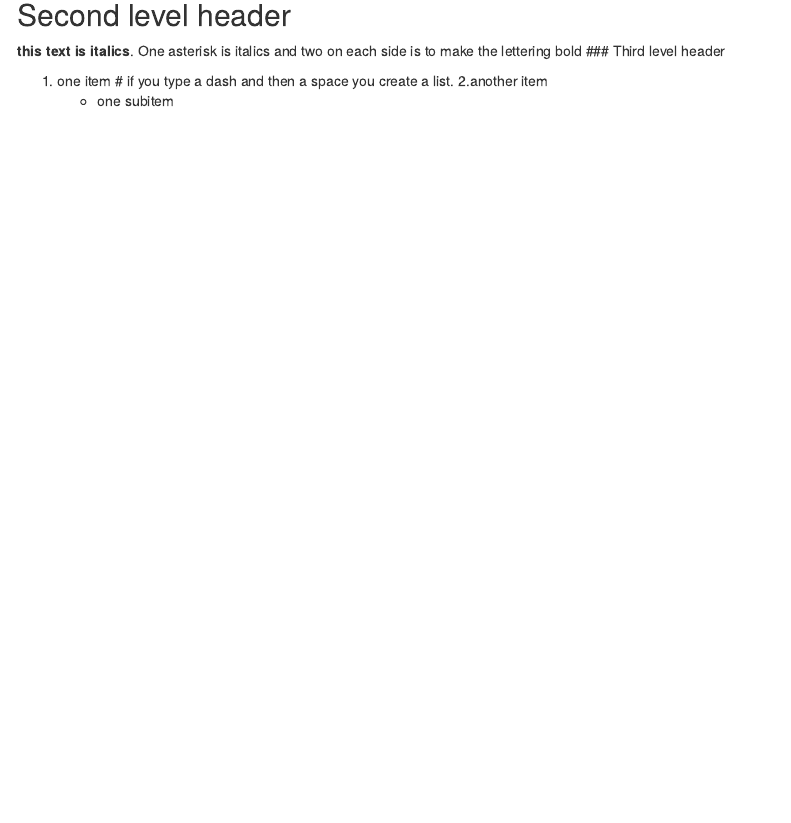
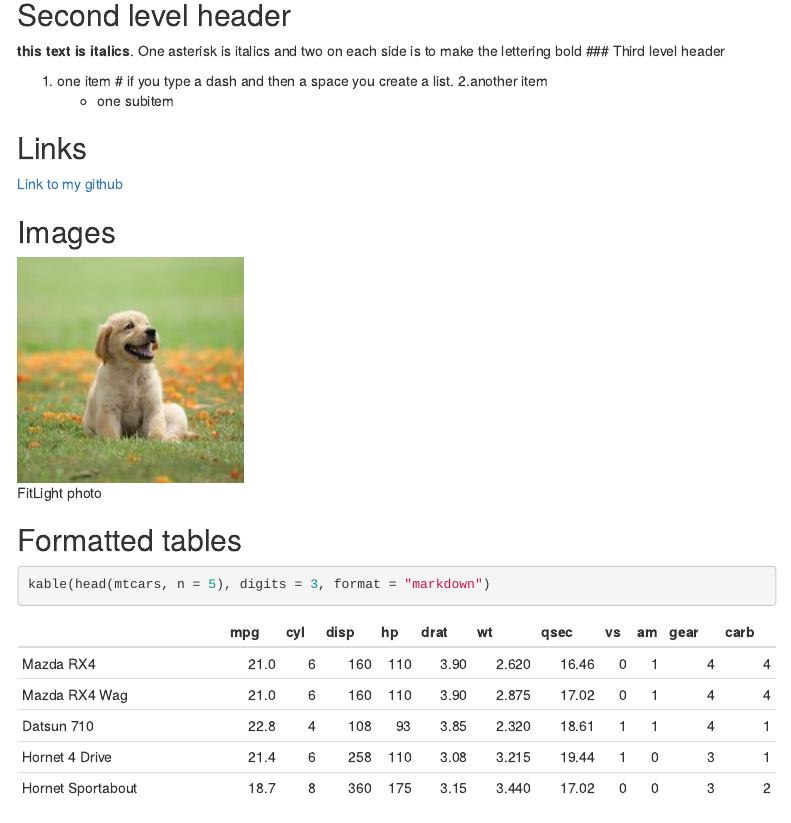
Before and after one commit to kgc0068/rMarkDown-practice, an R Markdown document (markdownpractice/rmarkdown(3)_clouse.Rmd): the page in a window 1100 px wide, from 990 px down. Rendered offline with R 4.5, knitr and Pandoc, with nearby package versions; both versions are drawn in the output format of the newer one; menus at the side of the page are left out.

Commit message:
NEWER commit (last one)

````diff
--- a/markdownpractice/rmarkdown(3)_clouse.Rmd
+++ b/markdownpractice/rmarkdown(3)_clouse.Rmd
@@ -3,11 +3,11 @@ title: "rmarkdown(3)"
 author: "Katie Clouse"
 date: "2025-02-26"
 output:
-  md_document:
-    variant: gfm
   html_document:
     toc: true
     toc_float: true
+  md_document:
+    variant: gfm
   word_document:
   pdf_document:
 
@@ -47,3 +47,15 @@ R markdown formatting options
 1. one item # if you type a dash and then a space you create a list.
 2.another item
     - one subitem
+
+## Links
+[Link to my github](https://github.com/kgc0068/rMarkDown-practice.git)
+
+## Images
+
+![FitLight photo](dog_plpa.jpg)
+
+## Formatted tables
+```{r}
+kable(head(mtcars, n = 5), digits = 3, format = "markdown")
+```
````
Also changed, not shown: markdownpractice/dog_plpa.jpg (added), markdownpractice/rmarkdown-3-_clouse.html.
